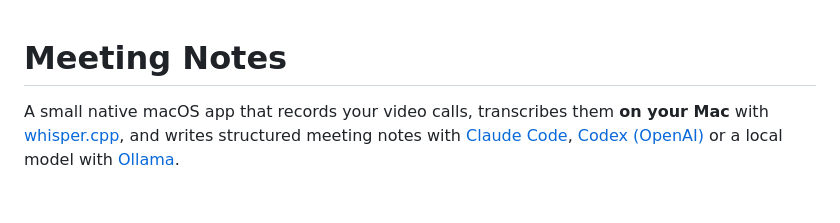
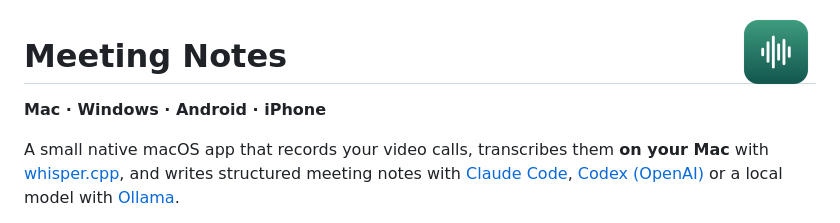
Before and after one commit to horken7/MeetingNotes, a Markdown page: README.md, the part around the change. Drawn GitHub-style; pictures changed too: docs/images/icon.png (added); blank space fills up the shorter version.

```diff
--- a/README.md
+++ b/README.md
@@ -1,4 +1,8 @@
+<img src="docs/images/icon.png" width="80" alt="Meeting Notes icon" align="right">
+
 # Meeting Notes
+
+**Mac · Windows · Android · iPhone**
 
 A small native macOS app that records your video calls, transcribes them **on your Mac** with
 [whisper.cpp](https://github.com/ggml-org/whisper.cpp), and writes structured meeting notes with
```
Also changed, not shown: 9 other files.
